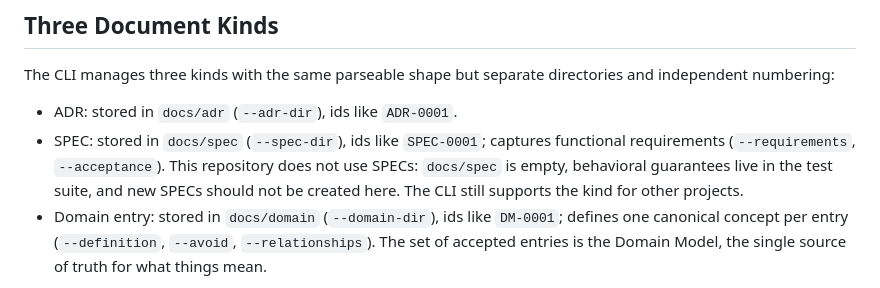
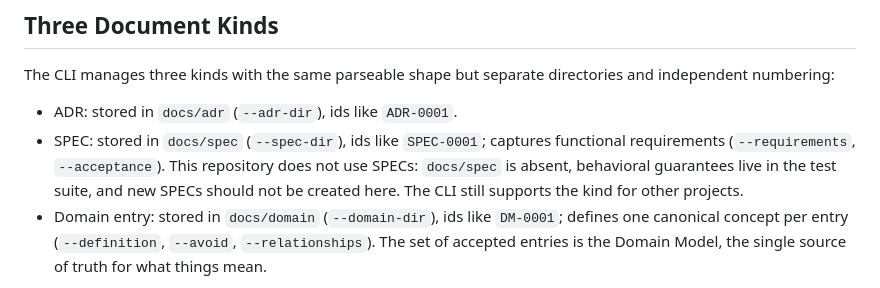
Before and after one commit to victorhsb/adrm, a Markdown page: AGENTS.md, the part around the change. Drawn GitHub-style.

Commit message:
docs: record docs/spec as absent in project conventions

```diff
--- a/AGENTS.md
+++ b/AGENTS.md
@@ -52,8 +52,8 @@ directories and independent numbering:
 - ADR: stored in `docs/adr` (`--adr-dir`), ids like `ADR-0001`.
 - SPEC: stored in `docs/spec` (`--spec-dir`), ids like `SPEC-0001`; captures
   functional requirements (`--requirements`, `--acceptance`). This repository
-  does not use SPECs: `docs/spec` is empty, behavioral guarantees live in the
-  test suite, and new SPECs should not be created here. The CLI still
+  does not use SPECs: `docs/spec` is absent, behavioral guarantees live in
+  the test suite, and new SPECs should not be created here. The CLI still
   supports the kind for other projects.
 - Domain entry: stored in `docs/domain` (`--domain-dir`), ids like `DM-0001`;
   defines one canonical concept per entry (`--definition`, `--avoid`,
```
